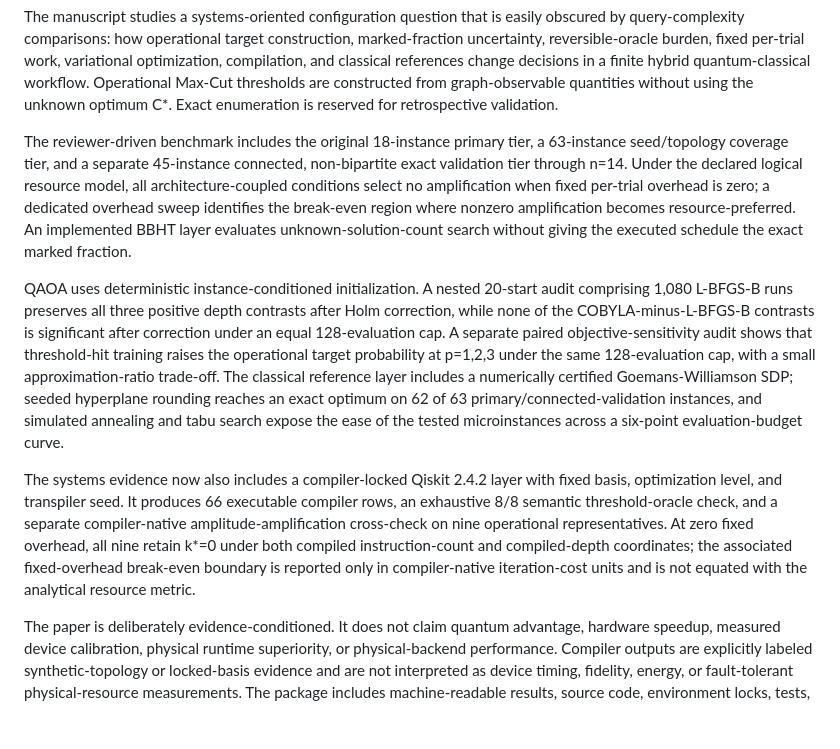
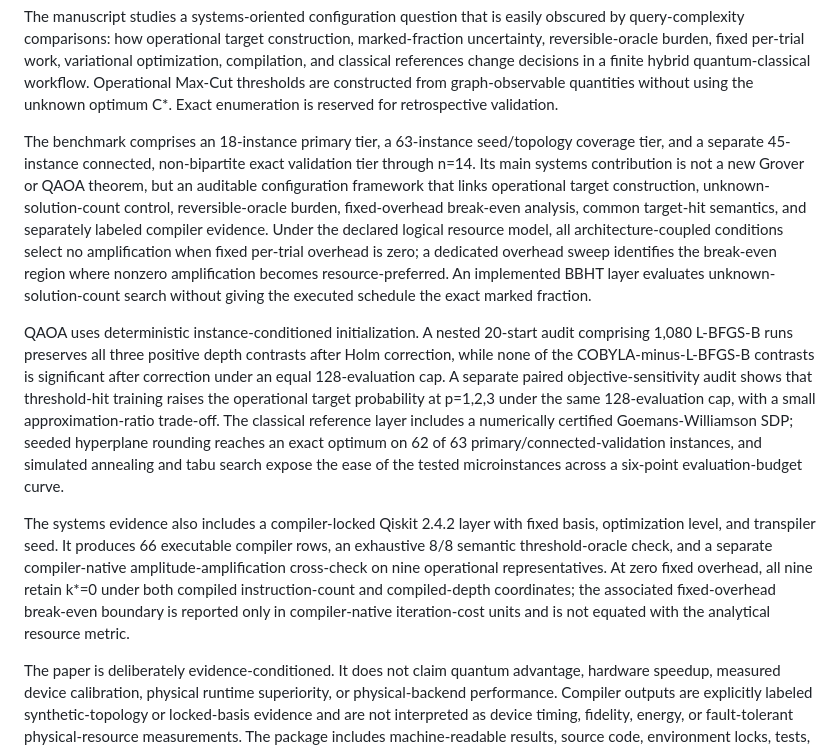
Before and after one commit to ErcanErkalkan/FGCS-Quantum-Resource-Benchmark, a Markdown page: submission/COVER_LETTER.md, the part around the change. Drawn GitHub-style; blank space fills up the shorter version.

Commit message:
Clarify FGCS systems contribution and remove reviewer-process language

```diff
--- a/submission/COVER_LETTER.md
+++ b/submission/COVER_LETTER.md
@@ -11,11 +11,11 @@ Please consider the manuscript entitled “Resource-Aware Amplitude Amplificatio
 
 The manuscript studies a systems-oriented configuration question that is easily obscured by query-complexity comparisons: how operational target construction, marked-fraction uncertainty, reversible-oracle burden, fixed per-trial work, variational optimization, compilation, and classical references change decisions in a finite hybrid quantum-classical workflow. Operational Max-Cut thresholds are constructed from graph-observable quantities without using the unknown optimum C*. Exact enumeration is reserved for retrospective validation.
 
-The reviewer-driven benchmark includes the original 18-instance primary tier, a 63-instance seed/topology coverage tier, and a separate 45-instance connected, non-bipartite exact validation tier through n=14. Under the declared logical resource model, all architecture-coupled conditions select no amplification when fixed per-trial overhead is zero; a dedicated overhead sweep identifies the break-even region where nonzero amplification becomes resource-preferred. An implemented BBHT layer evaluates unknown-solution-count search without giving the executed schedule the exact marked fraction.
+The benchmark comprises an 18-instance primary tier, a 63-instance seed/topology coverage tier, and a separate 45-instance connected, non-bipartite exact validation tier through n=14. Its main systems contribution is not a new Grover or QAOA theorem, but an auditable configuration framework that links operational target construction, unknown-solution-count control, reversible-oracle burden, fixed-overhead break-even analysis, common target-hit semantics, and separately labeled compiler evidence. Under the declared logical resource model, all architecture-coupled conditions select no amplification when fixed per-trial overhead is zero; a dedicated overhead sweep identifies the break-even region where nonzero amplification becomes resource-preferred. An implemented BBHT layer evaluates unknown-solution-count search without giving the executed schedule the exact marked fraction.
 
 QAOA uses deterministic instance-conditioned initialization. A nested 20-start audit comprising 1,080 L-BFGS-B runs preserves all three positive depth contrasts after Holm correction, while none of the COBYLA-minus-L-BFGS-B contrasts is significant after correction under an equal 128-evaluation cap. A separate paired objective-sensitivity audit shows that threshold-hit training raises the operational target probability at p=1,2,3 under the same 128-evaluation cap, with a small approximation-ratio trade-off. The classical reference layer includes a numerically certified Goemans-Williamson SDP; seeded hyperplane rounding reaches an exact optimum on 62 of 63 primary/connected-validation instances, and simulated annealing and tabu search expose the ease of the tested microinstances across a six-point evaluation-budget curve.
 
-The systems evidence now also includes a compiler-locked Qiskit 2.4.2 layer with fixed basis, optimization level, and transpiler seed. It produces 66 executable compiler rows, an exhaustive 8/8 semantic threshold-oracle check, and a separate compiler-native amplitude-amplification cross-check on nine operational representatives. At zero fixed overhead, all nine retain k*=0 under both compiled instruction-count and compiled-depth coordinates; the associated fixed-overhead break-even boundary is reported only in compiler-native iteration-cost units and is not equated with the analytical resource metric.
+The systems evidence also includes a compiler-locked Qiskit 2.4.2 layer with fixed basis, optimization level, and transpiler seed. It produces 66 executable compiler rows, an exhaustive 8/8 semantic threshold-oracle check, and a separate compiler-native amplitude-amplification cross-check on nine operational representatives. At zero fixed overhead, all nine retain k*=0 under both compiled instruction-count and compiled-depth coordinates; the associated fixed-overhead break-even boundary is reported only in compiler-native iteration-cost units and is not equated with the analytical resource metric.
 
 The paper is deliberately evidence-conditioned. It does not claim quantum advantage, hardware speedup, measured device calibration, physical runtime superiority, or physical-backend performance. Compiler outputs are explicitly labeled synthetic-topology or locked-basis evidence and are not interpreted as device timing, fidelity, energy, or fault-tolerant physical-resource measurements. The package includes machine-readable results, source code, environment locks, tests, SHA-256 manifests, and an automated fail-closed preflight.
 
```
